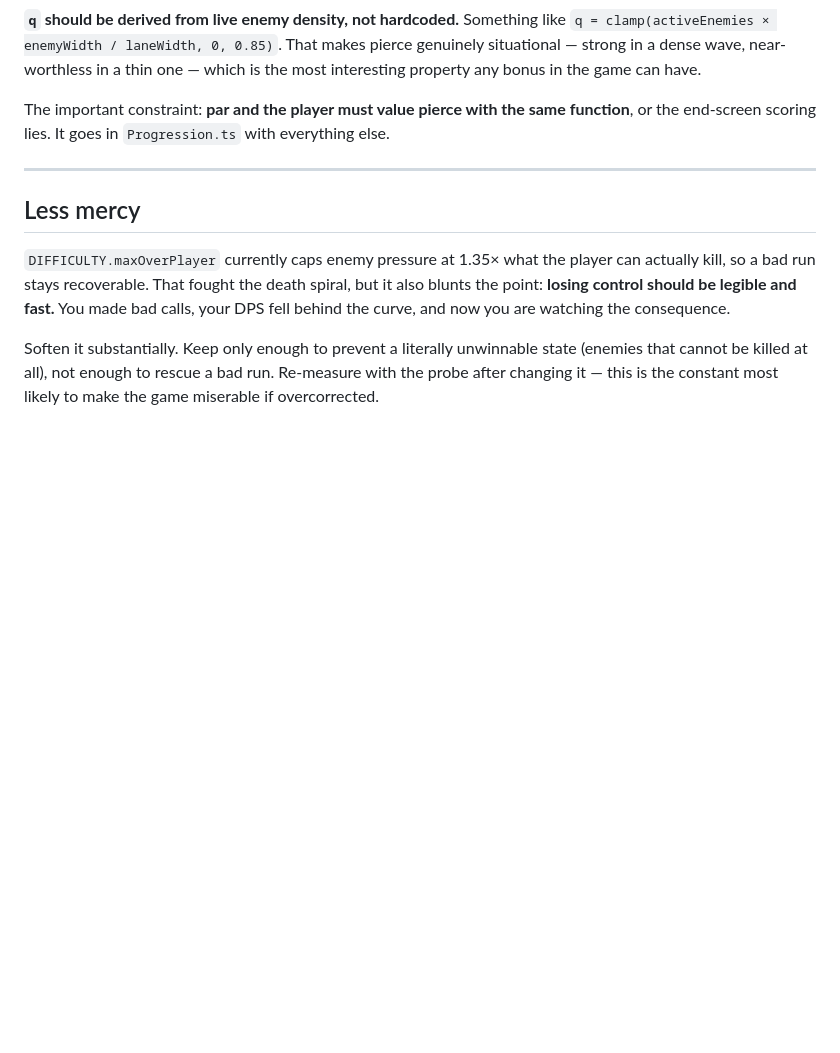
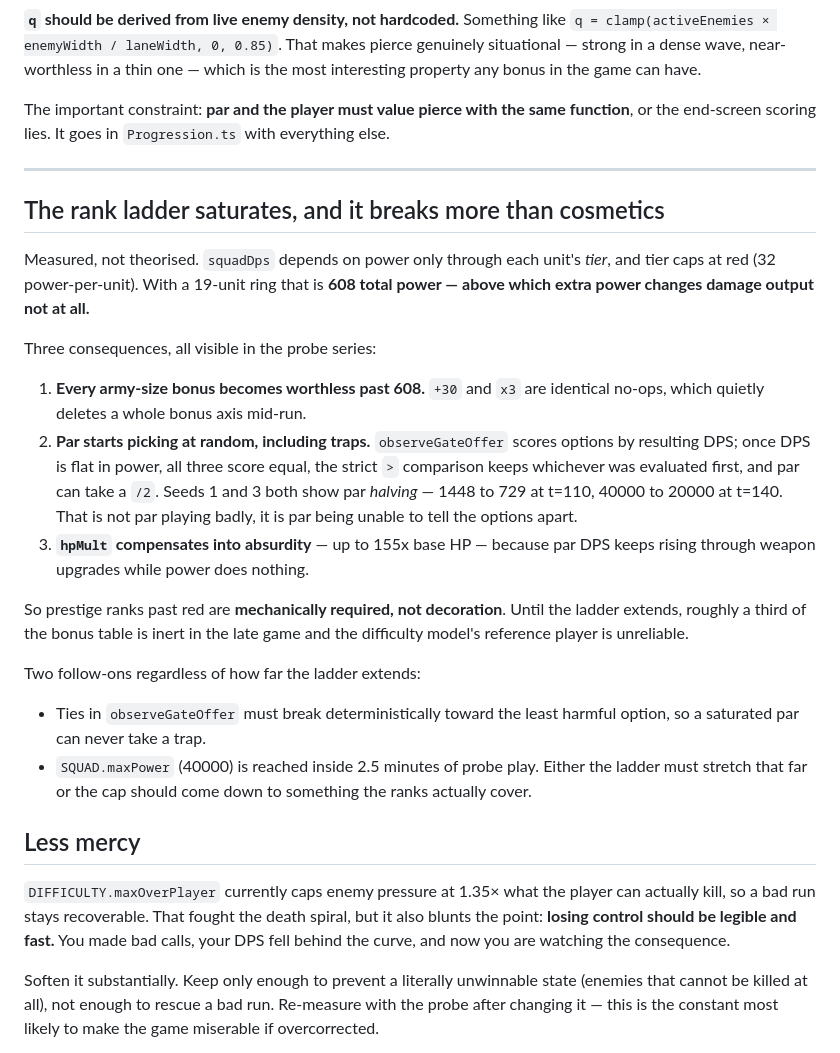
Before and after one commit to brhkim/sidequests, a Markdown page: shooter_ad/notes.md, the part around the change. Rendered like a GitHub page; blank space fills up the shorter version.

Commit message:
shooter_ad: record that the rank ladder saturates at 608 power
The corrected probe, run across three fixed seeds, shows squadDps depends on
power only through each unit's tier, and tier caps at red (32 power-per-unit).
With a 19-unit ring that is 608 total power, above which extra power changes
damage output not at all.

Three measured consequences:

- Every army-size bonus is a no-op past 608, deleting a whole bonus axis
  mid-run just as the late game starts.
- Par begins picking arbitrarily. It scores options by resulting DPS and keeps
  the first on a strict comparison, so once DPS is flat in power every option
  ties and par can take a trap. Seeds 1 and 3 both show par halving - 1448 to
  729, and 40000 to 20000. Par was not playing badly; it could not tell the
  options apart.
- The HP multiplier compensates into absurdity, up to 155x base, because par
  DPS keeps climbing through weapon upgrades while power contributes nothing.

This reclassifies prestige ranks past red from decoration to a prerequisite:
until the ladder extends, a third of the bonus table is inert late and the
difficulty model's reference player is unreliable. SQUAD.maxPower of 40000 is
also reached inside 2.5 minutes, so either the ladder stretches that far or the
cap comes down to what the ranks actually cover.

Notes only; no gameplay code changes.

Co-Authored-By: Claude Opus 5 <noreply@anthropic.com>
Claude-Session: https://claude.ai/code/session_018jY43fgQRuuKwHXayKnM6x

```diff
--- a/shooter_ad/notes.md
+++ b/shooter_ad/notes.md
@@ -128,6 +128,37 @@ everything else.
 
 ---
 
+## The rank ladder saturates, and it breaks more than cosmetics
+
+Measured, not theorised. `squadDps` depends on power only through each unit's
+*tier*, and tier caps at red (32 power-per-unit). With a 19-unit ring that is
+**608 total power — above which extra power changes damage output not at all.**
+
+Three consequences, all visible in the probe series:
+
+1. **Every army-size bonus becomes worthless past 608.** `+30` and `x3` are
+   identical no-ops, which quietly deletes a whole bonus axis mid-run.
+2. **Par starts picking at random, including traps.** `observeGateOffer` scores
+   options by resulting DPS; once DPS is flat in power, all three score equal,
+   the strict `>` comparison keeps whichever was evaluated first, and par can
+   take a `/2`. Seeds 1 and 3 both show par *halving* — 1448 to 729 at t=110,
+   40000 to 20000 at t=140. That is not par playing badly, it is par being
+   unable to tell the options apart.
+3. **`hpMult` compensates into absurdity** — up to 155x base HP — because par
+   DPS keeps rising through weapon upgrades while power does nothing.
+
+So prestige ranks past red are **mechanically required, not decoration**. Until
+the ladder extends, roughly a third of the bonus table is inert in the late
+game and the difficulty model's reference player is unreliable.
+
+Two follow-ons regardless of how far the ladder extends:
+
+- Ties in `observeGateOffer` must break deterministically toward the least
+  harmful option, so a saturated par can never take a trap.
+- `SQUAD.maxPower` (40000) is reached inside 2.5 minutes of probe play. Either
+  the ladder must stretch that far or the cap should come down to something the
+  ranks actually cover.
+
 ## Less mercy
 
 `DIFFICULTY.maxOverPlayer` currently caps enemy pressure at 1.35× what the
```
